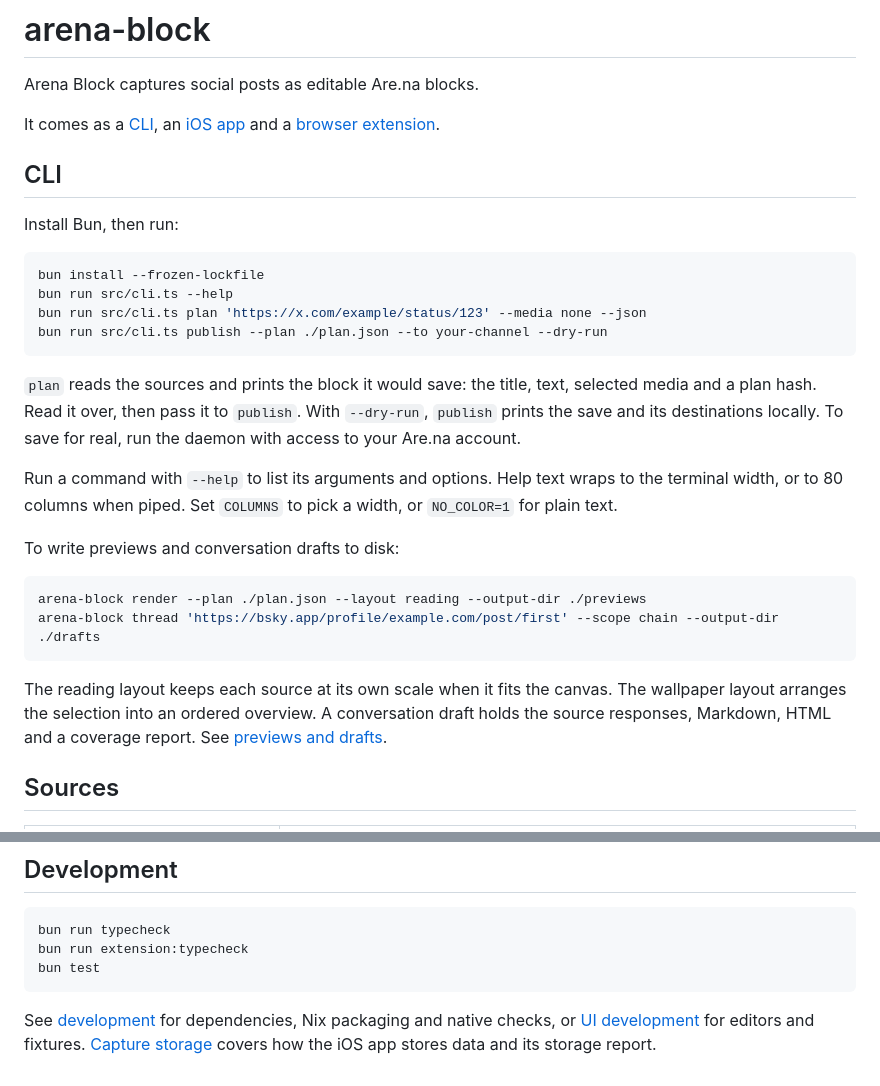
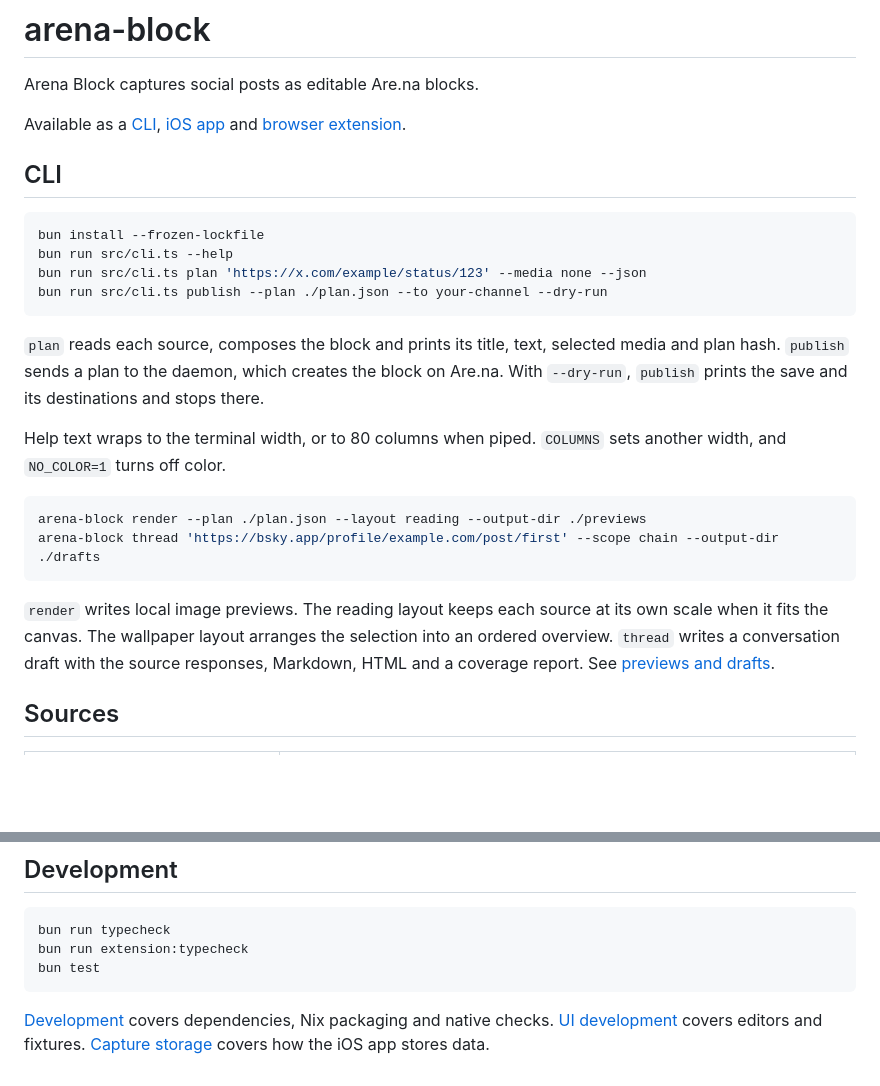
Before and after one commit to jmpaz/arena-block, a Markdown page: README.md, 2 parts joined by grey strips. Rendered like a GitHub page; blank space fills up the shorter version.

````diff
--- a/README.md
+++ b/README.md
@@ -8,11 +8,9 @@
 
 Arena Block captures social posts as editable Are.na blocks.
 
-It comes as a [CLI](docs/development.md), an [iOS app](ios/README.md) and a [browser extension](extension/README.md).
+Available as a [CLI](docs/development.md), [iOS app](ios/README.md) and [browser extension](extension/README.md).
 
 ## CLI
-
-Install Bun, then run:
 
 ```sh
 bun install --frozen-lockfile
@@ -21,18 +19,16 @@ bun run src/cli.ts plan 'https://x.com/example/status/123' --media none --json
 bun run src/cli.ts publish --plan ./plan.json --to your-channel --dry-run
 ```
 
-`plan` reads the sources and prints the block it would save: the title, text, selected media and a plan hash. Read it over, then pass it to `publish`. With `--dry-run`, `publish` prints the save and its destinations locally. To save for real, run the daemon with access to your Are.na account.
+`plan` reads each source, composes the block and prints its title, text, selected media and plan hash. `publish` sends a plan to the daemon, which creates the block on Are.na. With `--dry-run`, `publish` prints the save and its destinations and stops there.
 
-Run a command with `--help` to list its arguments and options. Help text wraps to the terminal width, or to 80 columns when piped. Set `COLUMNS` to pick a width, or `NO_COLOR=1` for plain text.
-
-To write previews and conversation drafts to disk:
+Help text wraps to the terminal width, or to 80 columns when piped. `COLUMNS` sets another width, and `NO_COLOR=1` turns off color.
 
 ```sh
 arena-block render --plan ./plan.json --layout reading --output-dir ./previews
 arena-block thread 'https://bsky.app/profile/example.com/post/first' --scope chain --output-dir ./drafts
 ```
 
-The reading layout keeps each source at its own scale when it fits the canvas. The wallpaper layout arranges the selection into an ordered overview. A conversation draft holds the source responses, Markdown, HTML and a coverage report. See [previews and drafts](docs/mosaic-thread-drafts.md).
+`render` writes local image previews. The reading layout keeps each source at its own scale when it fits the canvas. The wallpaper layout arranges the selection into an ordered overview. `thread` writes a conversation draft with the source responses, Markdown, HTML and a coverage report. See [previews and drafts](docs/mosaic-thread-drafts.md).
 
 ## Sources
 
@@ -98,4 +94,4 @@ bun run extension:typecheck
 bun test
 ```
 
-See [development](docs/development.md) for dependencies, Nix packaging and native checks, or [UI development](docs/design.md) for editors and fixtures. [Capture storage](docs/capture-storage.md) covers how the iOS app stores data and its storage report.
+[Development](docs/development.md) covers dependencies, Nix packaging and native checks. [UI development](docs/design.md) covers editors and fixtures. [Capture storage](docs/capture-storage.md) covers how the iOS app stores data.
````
Also changed, not shown: other parts of README.md (+16 -16 lines).
